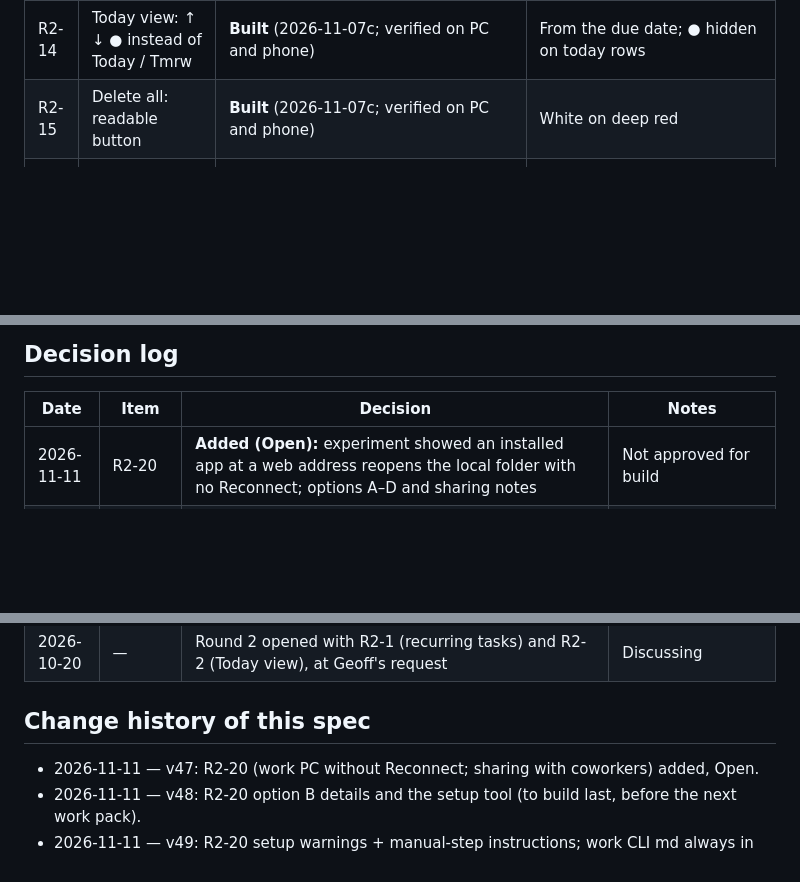
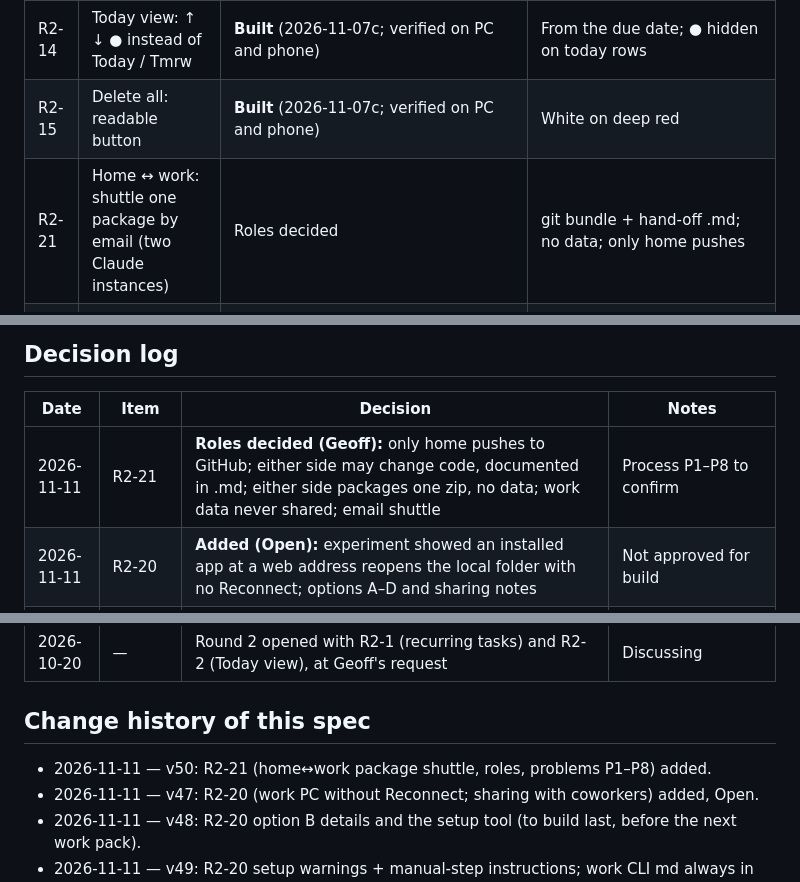
Before and after one commit to gvd1024/html-todo-app, a Markdown page: docs/specs/round-2-spec.md, 3 parts joined by grey strips. Rendered like a GitHub page; blank space fills up the shorter version.

Commit message:
Spec R2-21 + CLAUDE.md rule 14: home/work package shuttle, roles, no data
Co-Authored-By: Claude Opus 5.5 <noreply@anthropic.com>

```diff
--- a/docs/specs/round-2-spec.md
+++ b/docs/specs/round-2-spec.md
@@ -32,6 +32,7 @@ Same as round 1:
 | R2-13 | Clear a due date on the phone | **Built** (2026-11-07c; verified on PC and phone) | ✕ next to Due in the editor; "No date" in Change due date… |
 | R2-14 | Today view: ↑ ↓ ● instead of Today / Tmrw | **Built** (2026-11-07c; verified on PC and phone) | From the due date; ● hidden on today rows |
 | R2-15 | Delete all: readable button | **Built** (2026-11-07c; verified on PC and phone) | White on deep red |
+| R2-21 | Home ↔ work: shuttle one package by email (two Claude instances) | Roles decided | git bundle + hand-off .md; no data; only home pushes |
 | R2-20 | Work PC: no Reconnect every start; sharing with coworkers | Open | Installed app from a web address keeps the folder (tested); stable address before sharing |
 | R2-19 | A way to hide the "Add subtask…" lines | Open | Show the line only on demand (recommended) |
 | R2-18 | Show that files are being changed (busy indicator) | Open | Spinning status icon + progress toast for multi-file actions (recommended) |
@@ -1659,6 +1710,7 @@ An automated tester agent tests the app and writes a report; a designer agent fi
 
 | Date | Item | Decision | Notes |
 |---|---|---|---|
+| 2026-11-11 | R2-21 | **Roles decided (Geoff):** only home pushes to GitHub; either side may change code, documented in .md; either side packages one zip, no data; work data never shared; email shuttle | Process P1–P8 to confirm |
 | 2026-11-11 | R2-20 | **Added (Open):** experiment showed an installed app at a web address reopens the local folder with no Reconnect; options A–D and sharing notes | Not approved for build |
 | 2026-11-09 | R2-19 | **Added (Open):** a way to hide the inline "Add subtask…" lines; options A–D | Not approved for build |
 | 2026-11-09 | R2-18 | **Added (Open):** busy indicator while files are being changed; options A–D | Not approved for build |
@@ -1709,6 +1761,7 @@ An automated tester agent tests the app and writes a report; a designer agent fi
 | 2026-10-20 | — | Round 2 opened with R2-1 (recurring tasks) and R2-2 (Today view), at Geoff's request | Discussing |
 
 ## Change history of this spec
+- 2026-11-11 — v50: R2-21 (home↔work package shuttle, roles, problems P1–P8) added.
 - 2026-11-11 — v47: R2-20 (work PC without Reconnect; sharing with coworkers) added, Open.
 - 2026-11-11 — v48: R2-20 option B details and the setup tool (to build last, before the next work pack).
 - 2026-11-11 — v49: R2-20 setup warnings + manual-step instructions; work CLI md always in the pack; work↔home CLI coordination options A–E.
```
Also changed, not shown: other parts of docs/specs/round-2-spec.md (+50 -0 lines), CLAUDE.md (+6 -0 lines).
